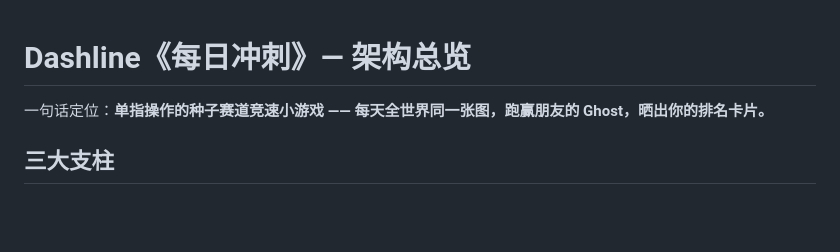
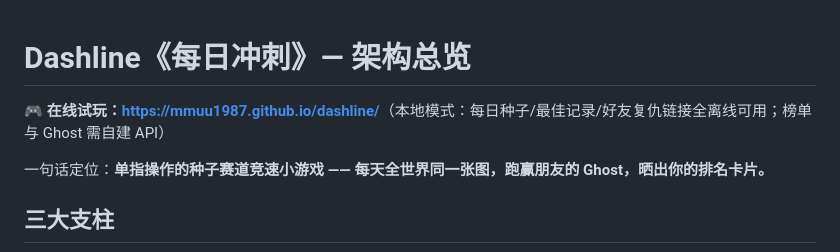
Before and after one commit to mmuu1987/dashline, a Markdown page: README.md, the part around the change. GitHub-like rendering; blank space fills up the shorter version.

Commit message:
docs: live URL

```diff
--- a/README.md
+++ b/README.md
@@ -1,4 +1,6 @@
 # Dashline《每日冲刺》— 架构总览
+
+**🎮 在线试玩：<https://mmuu1987.github.io/dashline/>**（本地模式：每日种子/最佳记录/好友复仇链接全离线可用；榜单与 Ghost 需自建 API）
 
 一句话定位：**单指操作的种子赛道竞速小游戏 —— 每天全世界同一张图，跑赢朋友的 Ghost，晒出你的排名卡片。**
 
```
